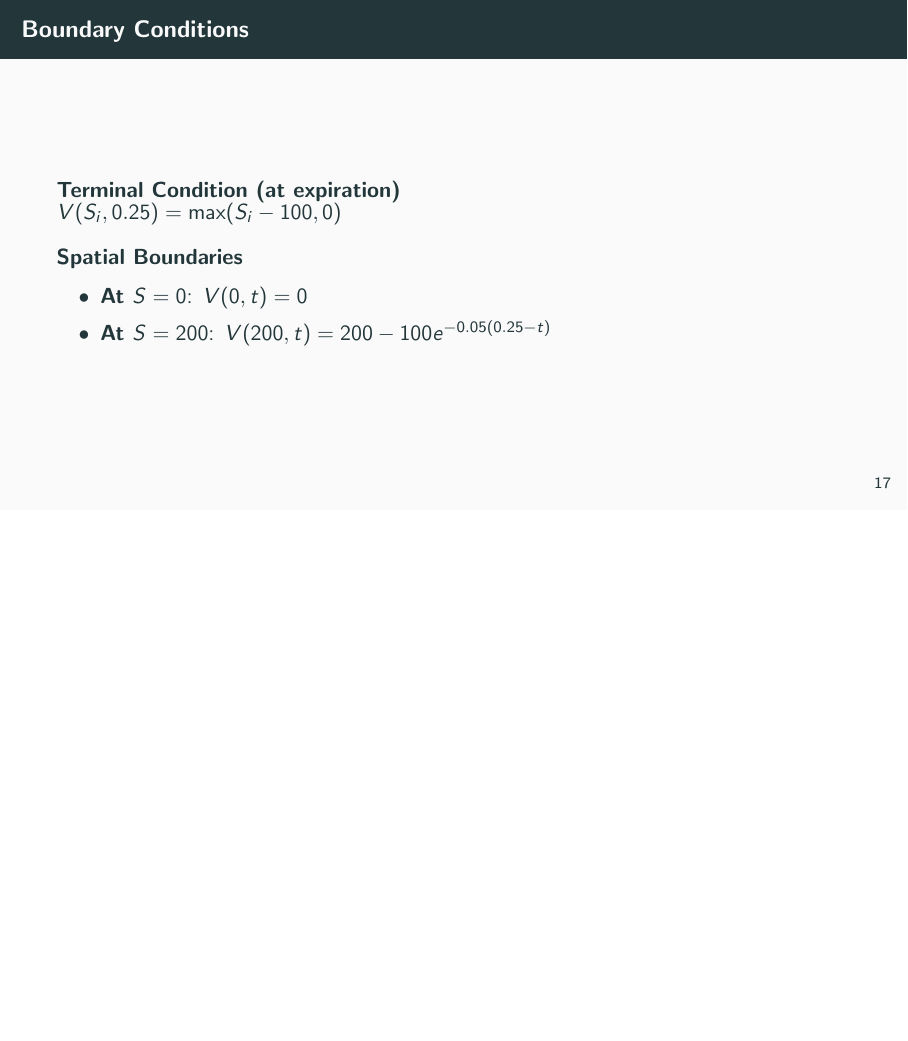
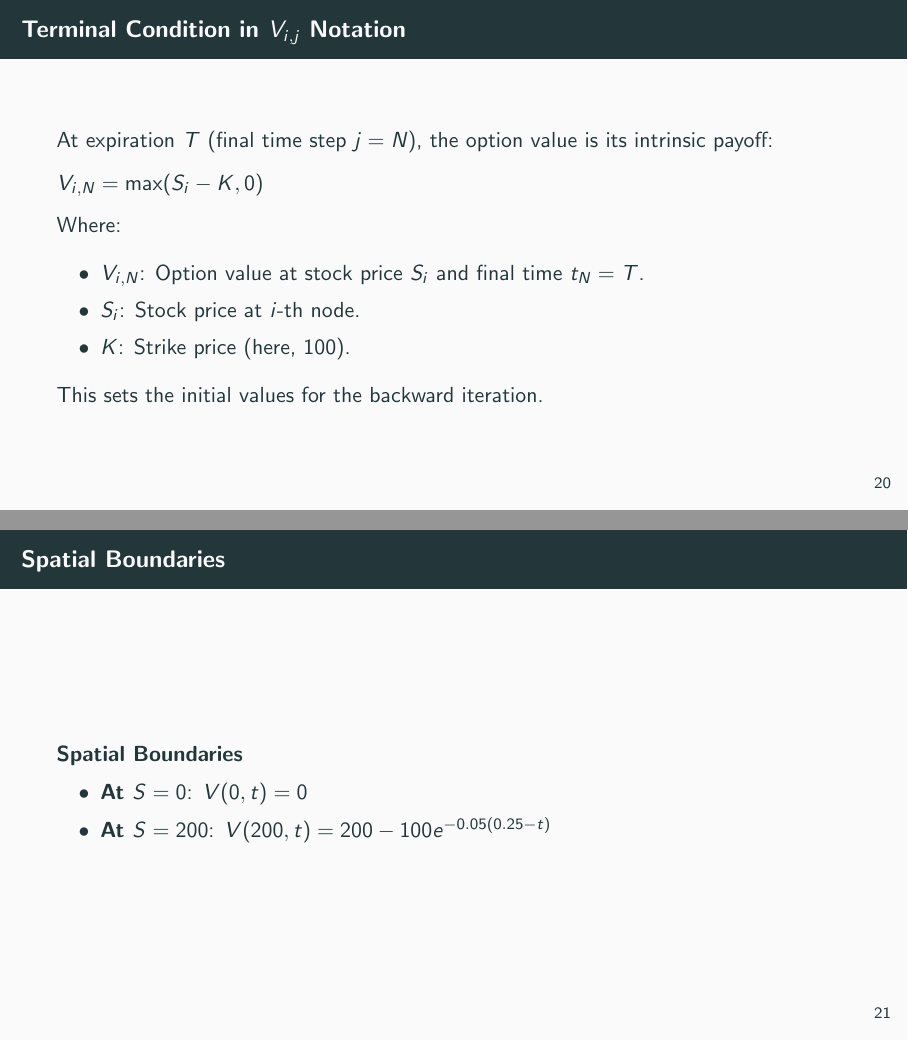
Before and after one commit to julihocc/itesm-ma2008b-notes, LaTeX slides (period-03/week-03/w303.tex): page 20 of 48 before the commit and pages 23 and 24 of 52 after it, the two joined at a grey line, the shorter picture padded with empty space. Compiled offline with pdfLaTeX.

Commit message:
Adds notation and boundary conditions
Introduces notation for discrete option values in the finite difference grid.

Explains terminal condition in $V_{i,j}$ notation, setting initial values for backward iteration.

Adds spatial boundary conditions.

```diff
--- a/period-03/week-03/w303.tex
+++ b/period-03/week-03/w303.tex
@@ -229,3 +254,20 @@ $V(S_i, 0.25) = \max(S_i - 100, 0)$
+\begin{frame}
+\frametitle{Terminal Condition in $V_{i,j}$ Notation}
+At expiration $T$ (final time step $j=N$), the option value is its intrinsic payoff:
+
+$V_{i,N} = \max(S_i - K, 0)$
+
+Where:
+\begin{itemize}
+    \item $V_{i,N}$: Option value at stock price $S_i$ and final time $t_N = T$.
+    \item $S_i$: Stock price at $i$-th node.
+    \item $K$: Strike price (here, $100$).
+\end{itemize}
+This sets the initial values for the backward iteration.
+\end{frame}
+
+\begin{frame}
+\frametitle{Spatial Boundaries}
 \begin{block}{Spatial Boundaries}
 \begin{itemize}
 \item \textbf{At $S = 0$}: $V(0, t) = 0$
```
Also changed, not shown: period-03/week-03/w303.tex (25 more changed lines).
